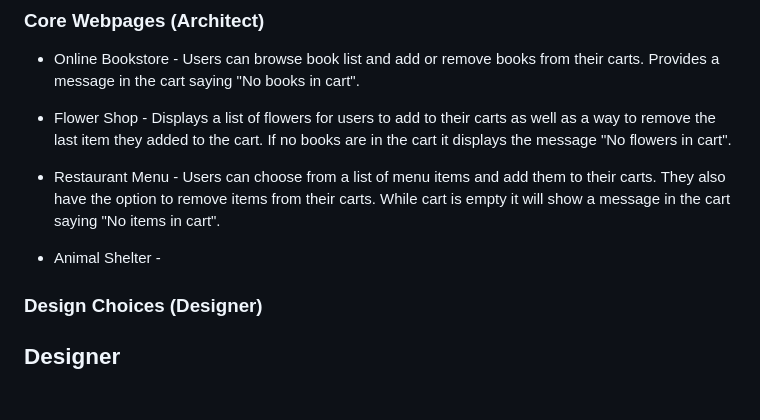
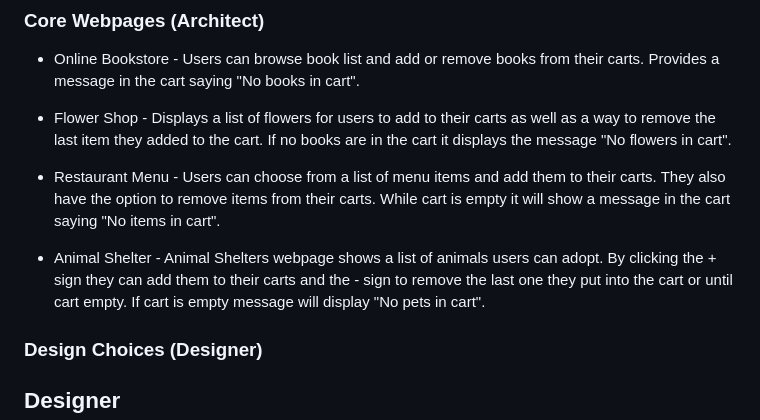
Before and after one commit to Creel90/DeLorean, a Markdown page: homework-5/readme.md, the part around the change printed below. Drawn GitHub-style; blank space fills up the shorter version.

Commit message:
added webpage description for the animal shelter

```diff
--- a/homework-5/readme.md
+++ b/homework-5/readme.md
@@ -30,7 +30,7 @@ Additional topics include conditionals and array methods. Conditionals are a way
 
 - Restaurant Menu - Users can choose from a list of menu items and add them to their carts. They also have the option to remove items from their carts. While cart is empty it will show a message in the cart saying "No items in cart".
 
-- Animal Shelter -
+- Animal Shelter - Animal Shelters webpage shows a list of animals users can adopt. By clicking the + sign they can add them to their carts and the - sign to remove the last one they put into the cart or until cart empty. If cart is empty message will display "No pets in cart".
 
 ### Design Choices (Designer)
 
```
Also changed, not shown: other parts of homework-5/readme.md (+3 -3 lines).
